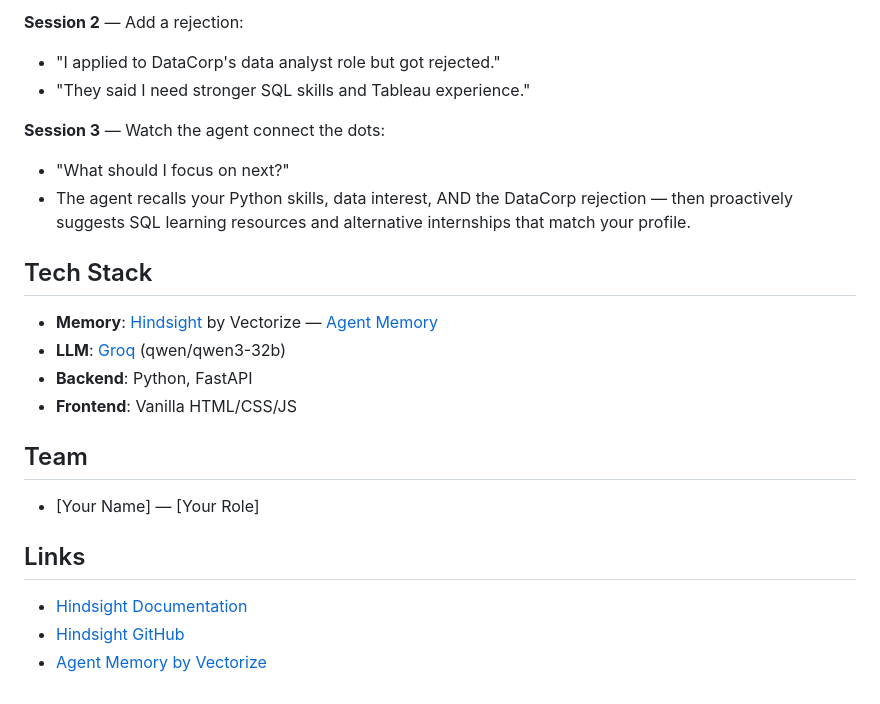
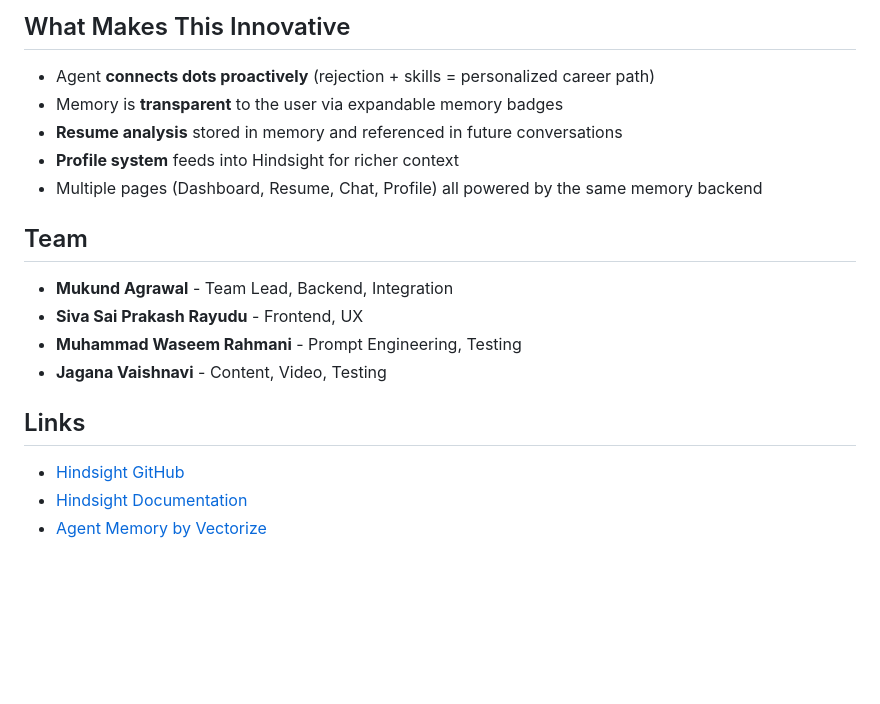
Before and after one commit to mukundagrawal24/career-advisor, a Markdown page: README.md, the part around one of its changes. GitHub-like rendering; blank space fills up the shorter version.

```diff
--- a/README.md
+++ b/README.md
@@ -83,25 +140,21 @@ Open http://localhost:8000 and start chatting!
 
-**Session 2** — Add a rejection:
-- "I applied to DataCorp's data analyst role but got rejected."
-- "They said I need stronger SQL skills and Tableau experience."
+## What Makes This Innovative
 
-**Session 3** — Watch the agent connect the dots:
-- "What should I focus on next?"
-- The agent recalls your Python skills, data interest, AND the DataCorp rejection — then proactively suggests SQL learning resources and alternative internships that match your profile.
-
-## Tech Stack
-
-- **Memory**: [Hindsight](https://hindsight.vectorize.io/) by Vectorize — [Agent Memory](https://vectorize.io/features/agent-memory)
-- **LLM**: [Groq](https://groq.com/) (qwen/qwen3-32b)
-- **Backend**: Python, FastAPI
-- **Frontend**: Vanilla HTML/CSS/JS
+- Agent **connects dots proactively** (rejection + skills = personalized career path)
+- Memory is **transparent** to the user via expandable memory badges
+- **Resume analysis** stored in memory and referenced in future conversations
+- **Profile system** feeds into Hindsight for richer context
+- Multiple pages (Dashboard, Resume, Chat, Profile) all powered by the same memory backend
 
 ## Team
 
-- [Your Name] — [Your Role]
+- **Mukund Agrawal** - Team Lead, Backend, Integration
+- **Siva Sai Prakash Rayudu** - Frontend, UX
+- **Muhammad Waseem Rahmani** - Prompt Engineering, Testing
+- **Jagana Vaishnavi** - Content, Video, Testing
 
 ## Links
 
+- [Hindsight GitHub](https://github.com/vectorize-io/hindsight)
 - [Hindsight Documentation](https://hindsight.vectorize.io/)
-- [Hindsight GitHub](https://github.com/vectorize-io/hindsight)
 - [Agent Memory by Vectorize](https://vectorize.io/features/agent-memory)
```
Also changed, not shown: other parts of README.md (+93 -36 lines).
